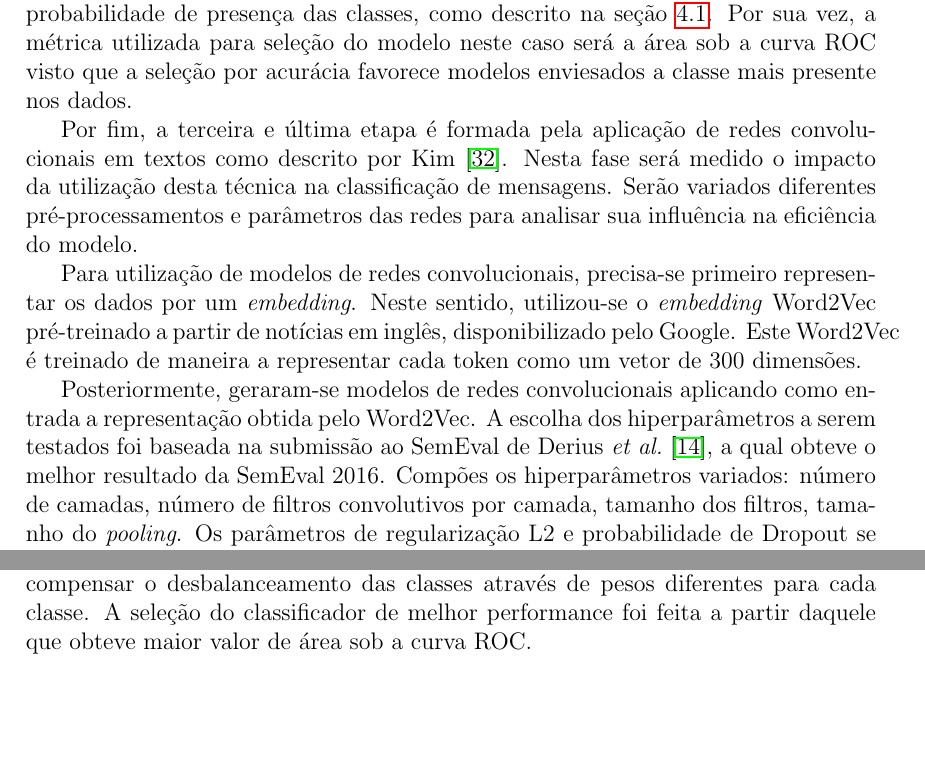
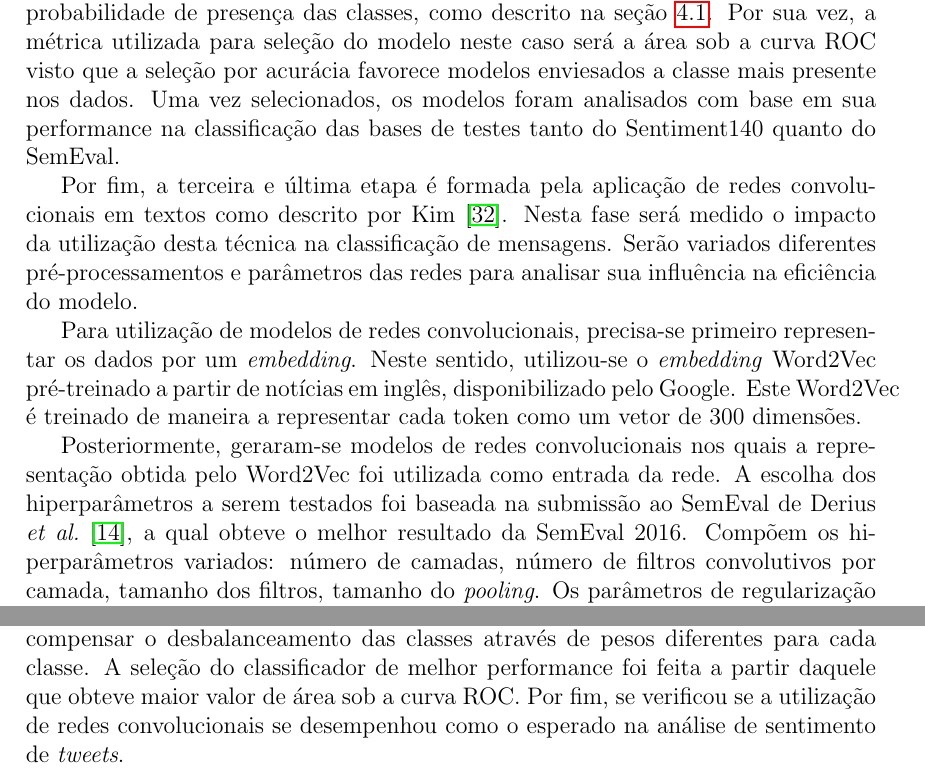
Before and after one commit to brenoarosa/projeto_final, a LaTeX book (Principal.tex, which reads metodologia.tex): two parts of page 43 of 53, joined at a grey line, cut so that both start at the same text, the shorter picture padded with empty space. Compiled offline with pdfLaTeX; a LaTeX package or settings file that is missing is left out; a missing bibliography style is replaced by a similar one.

Commit message:
Adds analysis to development section

```diff
--- a/metodologia.tex
+++ b/metodologia.tex
@@ -159,6 +161,8 @@ Tal correção não se faz necessária no modelo por Naïve Bayes pois este cons
 como descrito na seção~\ref{sec:bayes}.
 Por sua vez, a métrica utilizada para seleção do modelo neste caso será a área sob a curva ROC visto que a seleção por
 acurácia favorece modelos enviesados a classe mais presente nos dados.
+Uma vez selecionados, os modelos foram analisados com base em sua performance na classificação das bases de testes tanto
+do Sentiment140 quanto do SemEval.
 
 % Etapa 3
 Por fim, a terceira e última etapa é formada pela aplicação de redes convolucionais em textos como descrito por
@@ -172,10 +176,11 @@ Neste sentido, utilizou-se o \textit{embedding} Word2Vec pré-treinado a partir
 pelo Google.
 Este Word2Vec é treinado de maneira a representar cada token como um vetor de 300 dimensões.
 
-Posteriormente, geraram-se modelos de redes convolucionais aplicando como entrada a representação obtida pelo Word2Vec.
+Posteriormente, geraram-se modelos de redes convolucionais nos quais a representação obtida pelo Word2Vec foi utilizada
+como entrada da rede.
 A escolha dos hiperparâmetros a serem testados foi baseada na submissão ao SemEval de Derius
 \textit{et al.}~\cite{deriu16}, a qual obteve o melhor resultado da SemEval 2016.
-Compões os hiperparâmetros variados: número de camadas, número de filtros convolutivos por camada, tamanho dos filtros,
+Compõem os hiperparâmetros variados: número de camadas, número de filtros convolutivos por camada, tamanho dos filtros,
 tamanho do \textit{pooling}.
 Os parâmetros de regularização L2 e probabilidade de Dropout se mantiveram fixos, sendo seus valores também iguais aos
 propostos por Derius \textit{et al.}
@@ -195,5 +200,5 @@ Assim como aplicado na modelagem por SVM na segunda etapa, foi necessário compe
 através de pesos diferentes para cada classe.
 A seleção do classificador de melhor performance foi feita a partir daquele que obteve maior valor de área sob a curva
 ROC.
-
-% Foram testados tanto modelos com aplicação de \textit{fine-tuning} no \textit{embedding} quanto modelos em que os pesos do Word2Vec mantinham-se estáticos durante o treinamento.
+Por fim, se verificou se a utilização de redes convolucionais se desempenhou como o esperado na análise de sentimento
+de \textit{tweets}.
```
Also changed, not shown: projeto_final.pdf, metodologia.tex (8 more changed lines).
